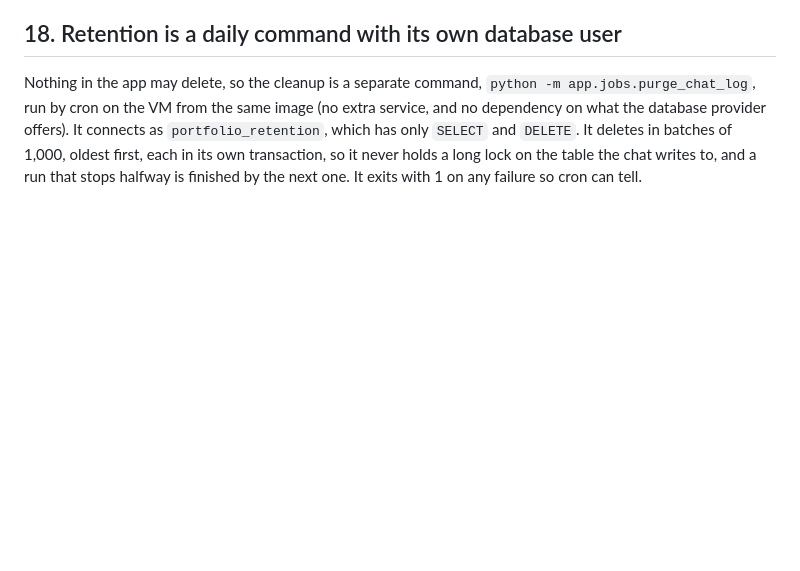
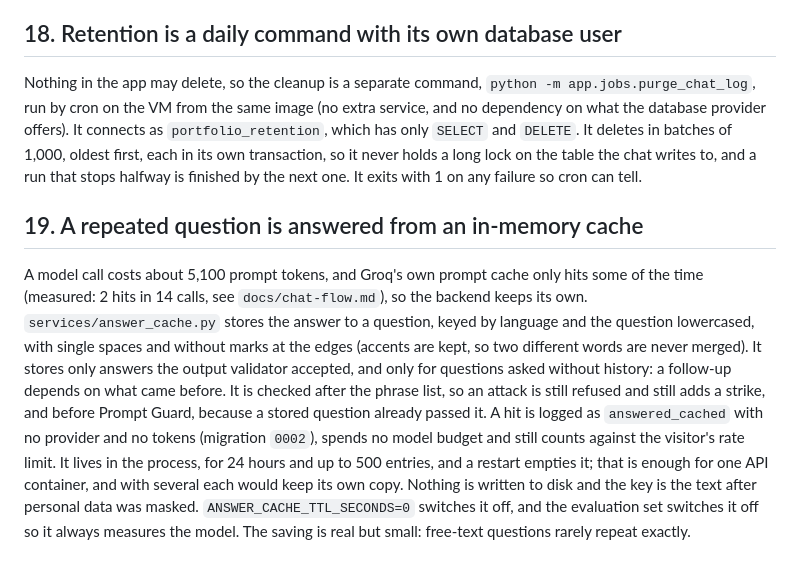
Before and after one commit to Joalregra/developer-portfolio, a Markdown page: docs/decisions.md, the part around the change. Rendered like a GitHub page; blank space fills up the shorter version.

```diff
--- a/docs/decisions.md
+++ b/docs/decisions.md
@@ -55,3 +55,6 @@ The browser sends earlier messages, so it could invent assistant turns. Only the
 
 ## 18. Retention is a daily command with its own database user
 Nothing in the app may delete, so the cleanup is a separate command, `python -m app.jobs.purge_chat_log`, run by cron on the VM from the same image (no extra service, and no dependency on what the database provider offers). It connects as `portfolio_retention`, which has only `SELECT` and `DELETE`. It deletes in batches of 1,000, oldest first, each in its own transaction, so it never holds a long lock on the table the chat writes to, and a run that stops halfway is finished by the next one. It exits with 1 on any failure so cron can tell.
+
+## 19. A repeated question is answered from an in-memory cache
+A model call costs about 5,100 prompt tokens, and Groq's own prompt cache only hits some of the time (measured: 2 hits in 14 calls, see `docs/chat-flow.md`), so the backend keeps its own. `services/answer_cache.py` stores the answer to a question, keyed by language and the question lowercased, with single spaces and without marks at the edges (accents are kept, so two different words are never merged). It stores only answers the output validator accepted, and only for questions asked without history: a follow-up depends on what came before. It is checked after the phrase list, so an attack is still refused and still adds a strike, and before Prompt Guard, because a stored question already passed it. A hit is logged as `answered_cached` with no provider and no tokens (migration `0002`), spends no model budget and still counts against the visitor's rate limit. It lives in the process, for 24 hours and up to 500 entries, and a restart empties it; that is enough for one API container, and with several each would keep its own copy. Nothing is written to disk and the key is the text after personal data was masked. `ANSWER_CACHE_TTL_SECONDS=0` switches it off, and the evaluation set switches it off so it always measures the model. The saving is real but small: free-text questions rarely repeat exactly.
```
Also changed, not shown: README.md (+2 -1 lines), docs/chat-flow.md (+9 -3 lines).
